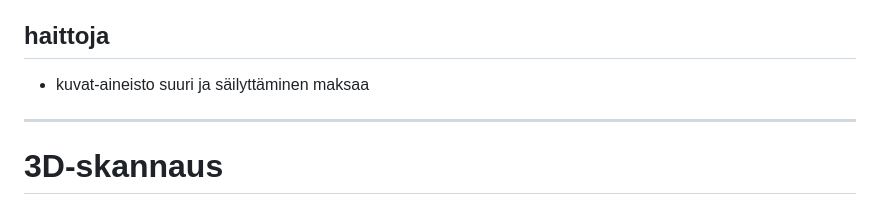
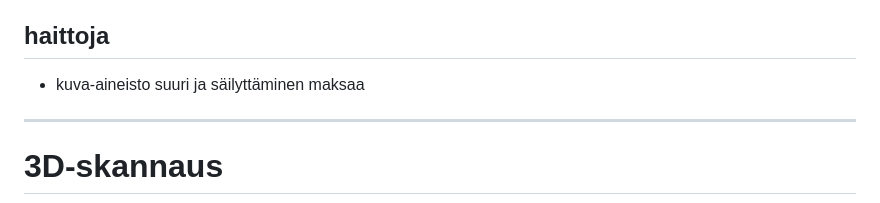
Before and after one commit to OSC-JYU/luennot, a Markdown page: kuoma_tilan_virtualisointi_ja_tekoaly/tilan_virtualisointi_ja _AI.md, the part around the change. Drawn GitHub-style.

```diff
--- a/kuoma_tilan_virtualisointi_ja_tekoaly/tilan_virtualisointi_ja _AI.md
+++ b/kuoma_tilan_virtualisointi_ja_tekoaly/tilan_virtualisointi_ja _AI.md
@@ -87,7 +87,7 @@ https://hubs.mozilla.com/vjpXfuH/karjasillan-kirkko
 - kuvat itsessään ovat dokumentteja
 - kuvista voidaa myöhemmin tekniikan kehittyessä generoida tarkempia malleja
 ## haittoja
-- kuvat-aineisto suuri ja säilyttäminen maksaa
+- kuva-aineisto suuri ja säilyttäminen maksaa
 
 
 ---
```
